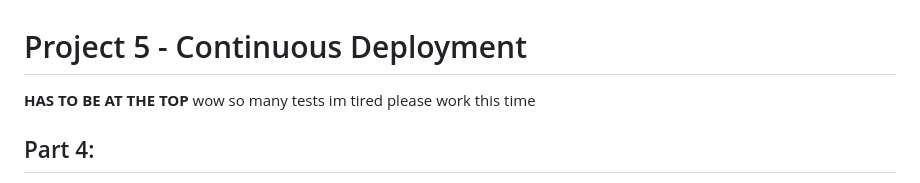
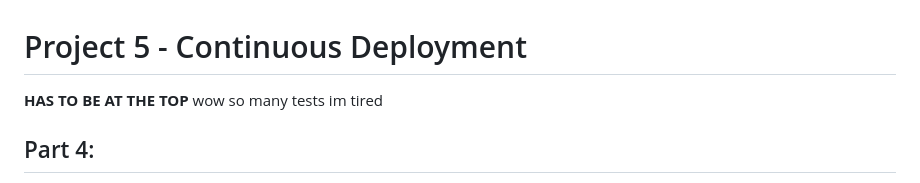
Before and after one commit to WSU-kduncan/cicdf25-Riyamh, a Markdown page: Project-5/README-CD.md, the part around the change. Drawn GitHub-style.

```diff
--- a/Project-5/README-CD.md
+++ b/Project-5/README-CD.md
@@ -2,7 +2,6 @@
 
 **HAS TO BE AT THE TOP**
 wow so many tests im tired
-please work this time
 
 ## Part 4:
 Summarize the project contents in the repository
```
